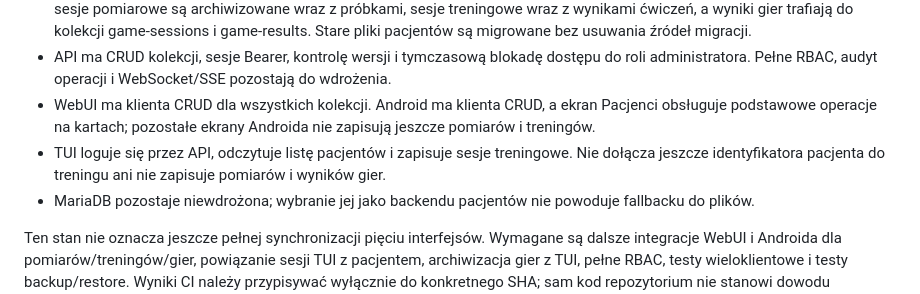
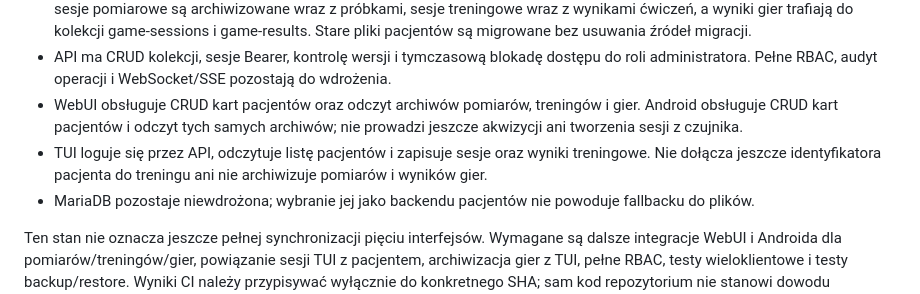
Before and after one commit to bartoszruta26-droid/biofeedback, a Markdown page: docs/ARCHITECTURE_SHARED_DATA_SERVER.md, the part around the change. GitHub-like rendering.

Commit message:
docs: update WebUI Android and TUI integration status

```diff
--- a/docs/ARCHITECTURE_SHARED_DATA_SERVER.md
+++ b/docs/ARCHITECTURE_SHARED_DATA_SERVER.md
@@ -133,12 +133,12 @@ niezaimplementowany.
 - API ma CRUD kolekcji, sesje Bearer, kontrolę wersji i tymczasową blokadę
   dostępu do roli administratora. Pełne RBAC, audyt operacji i WebSocket/SSE
   pozostają do wdrożenia.
-- WebUI ma klienta CRUD dla wszystkich kolekcji. Android ma klienta CRUD,
-  a ekran Pacjenci obsługuje podstawowe operacje na kartach; pozostałe ekrany
-  Androida nie zapisują jeszcze pomiarów i treningów.
-- TUI loguje się przez API, odczytuje listę pacjentów i zapisuje sesje treningowe.
-  Nie dołącza jeszcze identyfikatora pacjenta do treningu ani nie zapisuje
-  pomiarów i wyników gier.
+- WebUI obsługuje CRUD kart pacjentów oraz odczyt archiwów pomiarów,
+  treningów i gier. Android obsługuje CRUD kart pacjentów i odczyt tych samych
+  archiwów; nie prowadzi jeszcze akwizycji ani tworzenia sesji z czujnika.
+- TUI loguje się przez API, odczytuje listę pacjentów i zapisuje sesje oraz
+  wyniki treningowe. Nie dołącza jeszcze identyfikatora pacjenta do treningu
+  ani nie archiwizuje pomiarów i wyników gier.
 - MariaDB pozostaje niewdrożona; wybranie jej jako backendu pacjentów nie
   powoduje fallbacku do plików.
 
```
